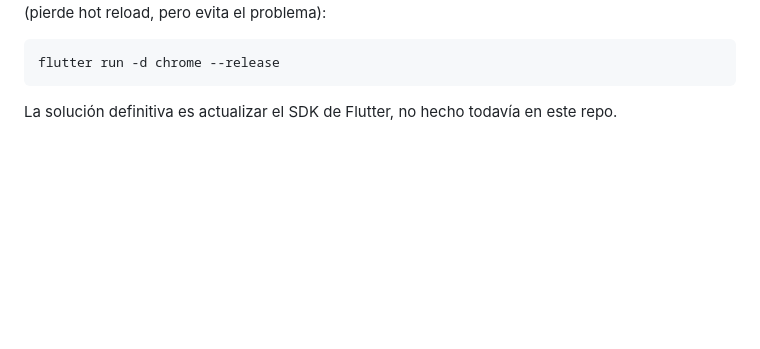
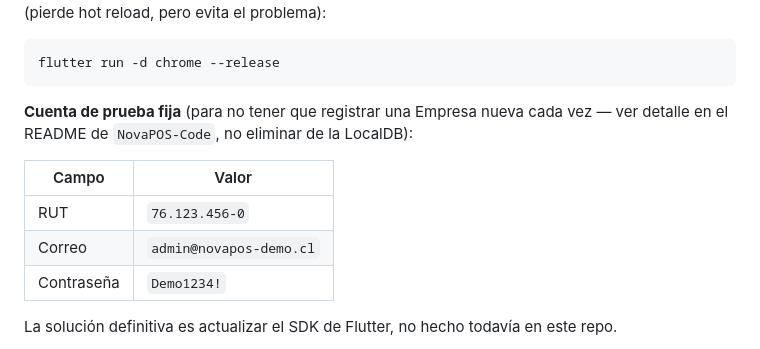
Before and after one commit to jm-valenzuela/NovaPOS-App, a Markdown page: README.md, the part around the change. GitHub-like rendering; blank space fills up the shorter version.

Commit message:
docs: documentar cuenta de prueba fija
Co-Authored-By: Claude Sonnet 5 <noreply@anthropic.com>

````diff
--- a/README.md
+++ b/README.md
@@ -42,6 +42,14 @@ flutter devices          # lista los destinos disponibles
 ```bash
 flutter run -d chrome --release
 ```
+
+**Cuenta de prueba fija** (para no tener que registrar una Empresa nueva cada vez — ver detalle en el README de `NovaPOS-Code`, no eliminar de la LocalDB):
+
+| Campo | Valor |
+|---|---|
+| RUT | `76.123.456-0` |
+| Correo | `admin@novapos-demo.cl` |
+| Contraseña | `Demo1234!` |
 
 La solución definitiva es actualizar el SDK de Flutter, no hecho todavía en este repo.
 
````
